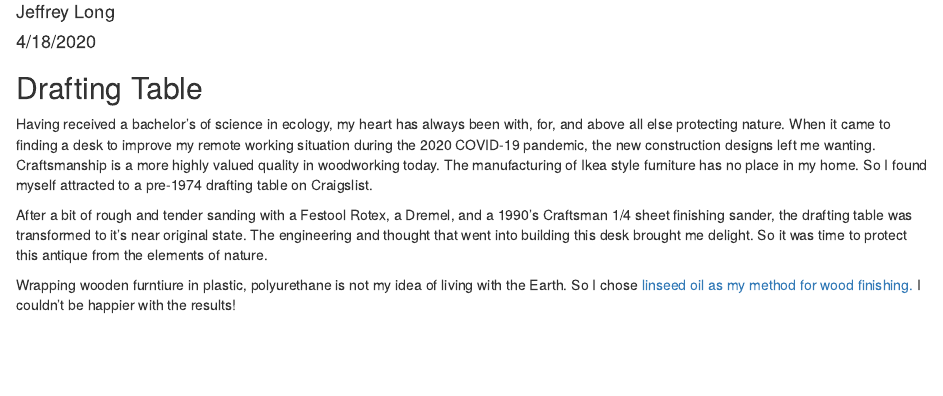
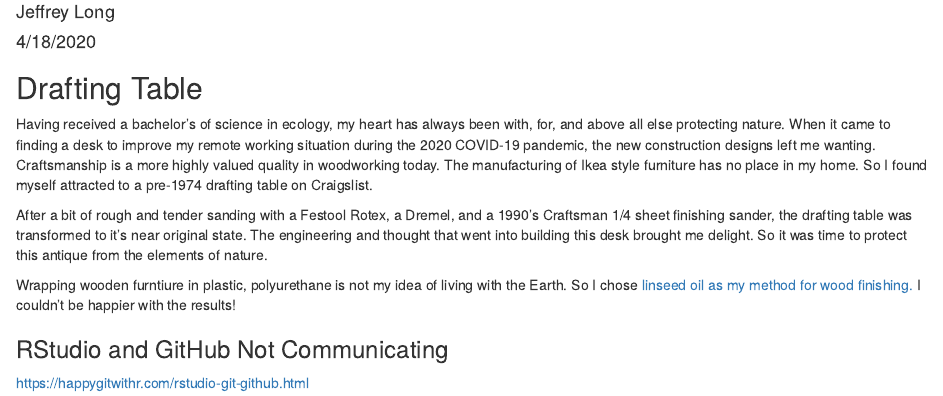
Before and after one commit to altruisticDataAnalysis/lifeHacks, an R Markdown document (tahoeProjects.Rmd): the page in a window 1100 px wide, from 70 px down. Rendered offline with R 4.5, knitr and Pandoc, with nearby package versions.

Commit message:
testing commit

```diff
--- a/tahoeProjects.Rmd
+++ b/tahoeProjects.Rmd
@@ -29,3 +29,7 @@ Wrapping wooden furntiure in plastic, polyurethane is not my idea of
 living with the Earth. So I chose [linseed oil as my method for wood
 finishing.](https://ardec.ca/en/blog/22/linseed-oil-a-natural-solution-for-wood-finishing)
 I couldn't be happier with the results!
+
+### RStudio and GitHub Not Communicating
+
+[https://happygitwithr.com/rstudio-git-github.html](https://happygitwithr.com/rstudio-git-github.html)
```
